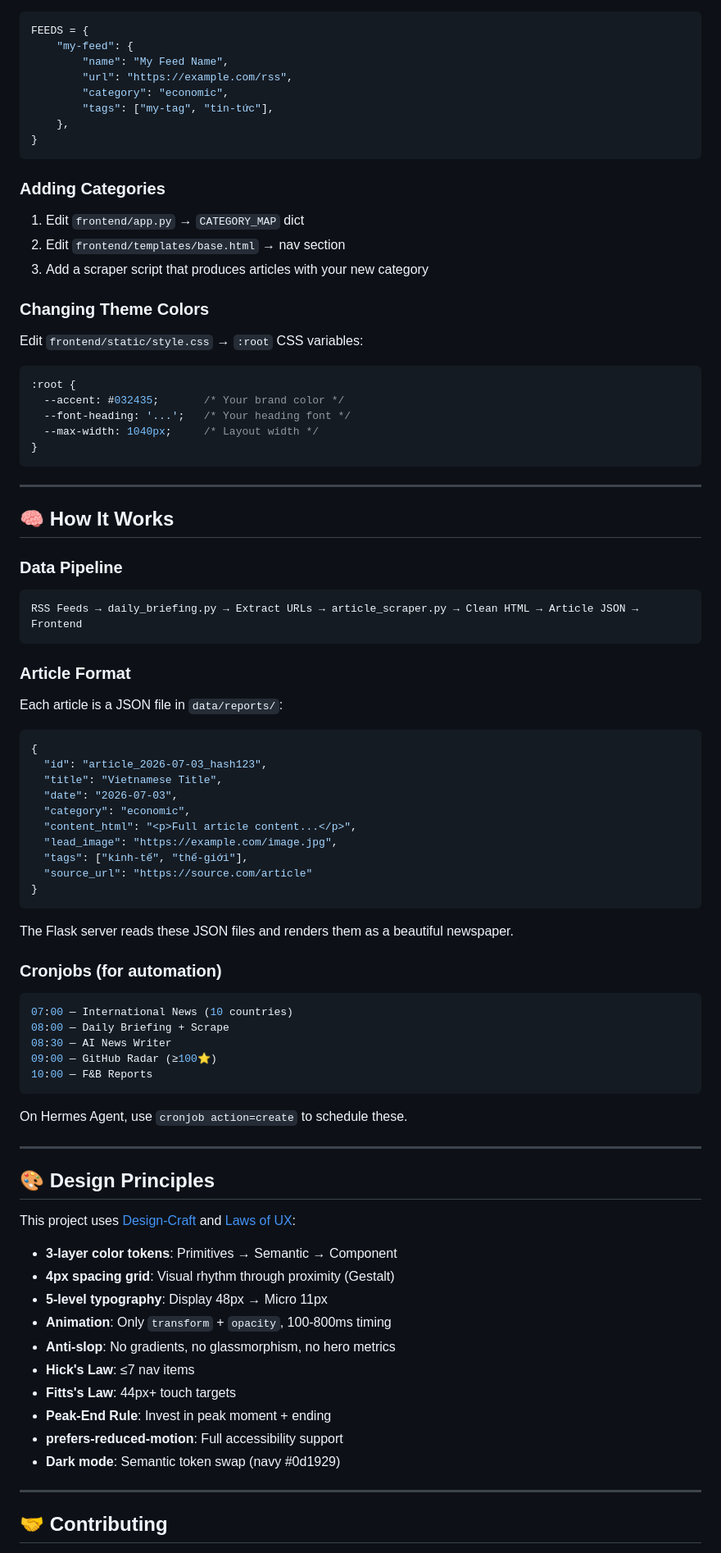
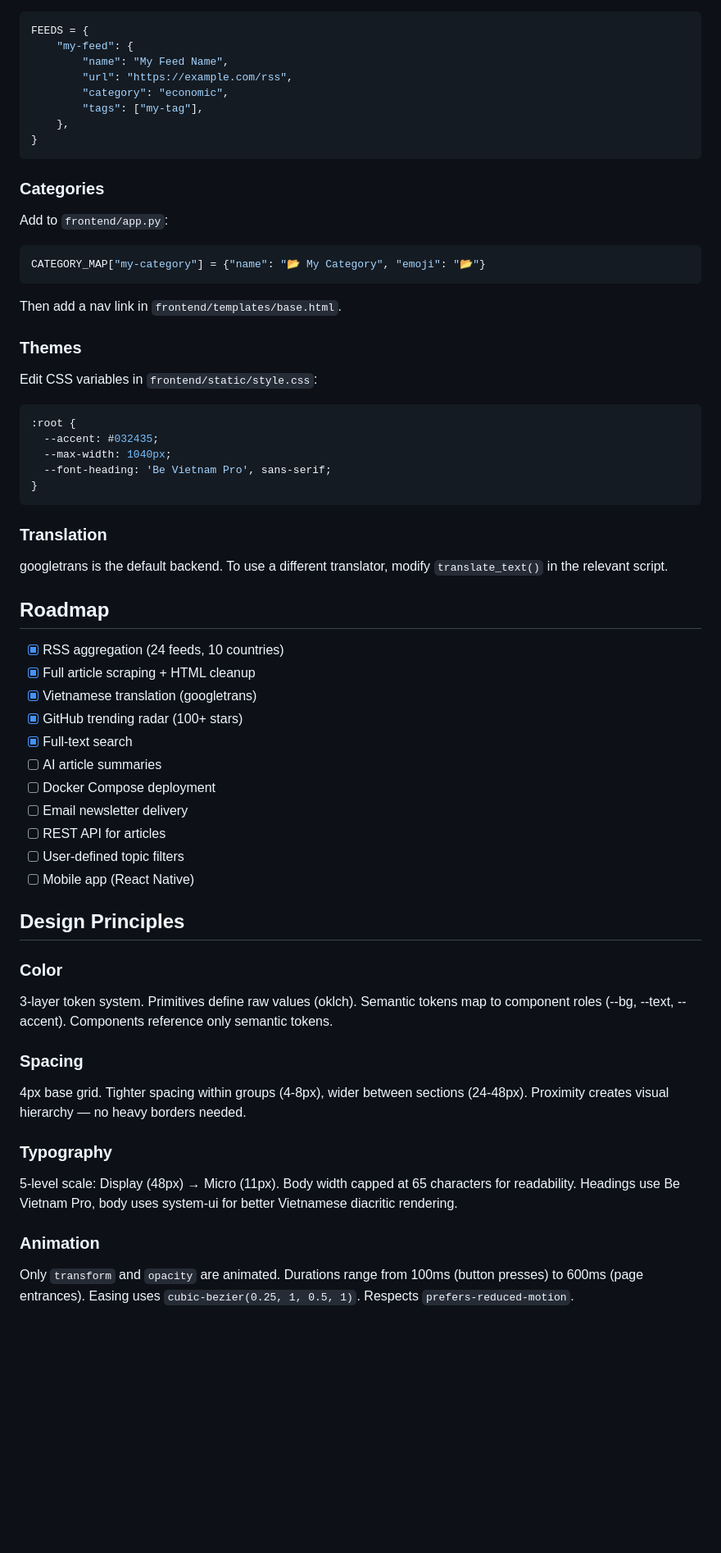
Before and after one commit to Chillalot/the-agent-times, a Markdown page: README.md, the part around one of its changes. Shown at 82% size. Rendered like a GitHub page; blank space fills up the shorter version.

````diff
--- a/README.md
+++ b/README.md
@@ -144,81 +164,66 @@ FEEDS = {
         "name": "My Feed Name",
         "url": "https://example.com/rss",
         "category": "economic",
-        "tags": ["my-tag", "tin-tức"],
+        "tags": ["my-tag"],
     },
 }
 ```
 
-### Adding Categories
-1. Edit `frontend/app.py` → `CATEGORY_MAP` dict
-2. Edit `frontend/templates/base.html` → nav section
-3. Add a scraper script that produces articles with your new category
+### Categories
 
-### Changing Theme Colors
-Edit `frontend/static/style.css` → `:root` CSS variables:
+Add to `frontend/app.py`:
+
+```python
+CATEGORY_MAP["my-category"] = {"name": "📂 My Category", "emoji": "📂"}
+```
+
+Then add a nav link in `frontend/templates/base.html`.
+
+### Themes
+
+Edit CSS variables in `frontend/static/style.css`:
+
 ```css
 :root {
-  --accent: #032435;       /* Your brand color */
-  --font-heading: '...';   /* Your heading font */
-  --max-width: 1040px;     /* Layout width */
+  --accent: #032435;
+  --max-width: 1040px;
+  --font-heading: 'Be Vietnam Pro', sans-serif;
 }
 ```
 
----
+### Translation
 
-## 🧠 How It Works
+googletrans is the default backend. To use a different translator, modify `translate_text()` in the relevant script.
 
-### Data Pipeline
-```
-RSS Feeds → daily_briefing.py → Extract URLs → article_scraper.py → Clean HTML → Article JSON → Frontend
-```
+## Roadmap
 
-### Article Format
-Each article is a JSON file in `data/reports/`:
-```json
-{
-  "id": "article_2026-07-03_hash123",
-  "title": "Vietnamese Title",
-  "date": "2026-07-03",
-  "category": "economic",
-  "content_html": "<p>Full article content...</p>",
-  "lead_image": "https://example.com/image.jpg",
-  "tags": ["kinh-tế", "thế-giới"],
-  "source_url": "https://source.com/article"
-}
-```
+- [x] RSS aggregation (24 feeds, 10 countries)
+- [x] Full article scraping + HTML cleanup
+- [x] Vietnamese translation (googletrans)
+- [x] GitHub trending radar (100+ stars)
+- [x] Full-text search
+- [ ] AI article summaries
+- [ ] Docker Compose deployment
+- [ ] Email newsletter delivery
+- [ ] REST API for articles
+- [ ] User-defined topic filters
+- [ ] Mobile app (React Native)
 
-The Flask server reads these JSON files and renders them as a beautiful newspaper.
+## Design Principles
 
-### Cronjobs (for automation)
-```bash
-07:00 — International News (10 countries)
-08:00 — Daily Briefing + Scrape
-08:30 — AI News Writer
-09:00 — GitHub Radar (≥100⭐)
-10:00 — F&B Reports
-```
+### Color
 
-On Hermes Agent, use `cronjob action=create` to schedule these.
+3-layer token system. Primitives define raw values (oklch). Semantic tokens map to component roles (--bg, --text, --accent). Components reference only semantic tokens.
 
----
+### Spacing
 
-## 🎨 Design Principles
+4px base grid. Tighter spacing within groups (4-8px), wider between sections (24-48px). Proximity creates visual hierarchy — no heavy borders needed.
 
-This project uses [Design-Craft](https://github.com/FasalZein/design-craft) and [Laws of UX](https://github.com/FasalZein/laws-of-ux):
+### Typography
 
-- **3-layer color tokens**: Primitives → Semantic → Component
-- **4px spacing grid**: Visual rhythm through proximity (Gestalt)
-- **5-level typography**: Display 48px → Micro 11px
-- **Animation**: Only `transform` + `opacity`, 100-800ms timing
-- **Anti-slop**: No gradients, no glassmorphism, no hero metrics
-- **Hick's Law**: ≤7 nav items
-- **Fitts's Law**: 44px+ touch targets
-- **Peak-End Rule**: Invest in peak moment + ending
-- **prefers-reduced-motion**: Full accessibility support
-- **Dark mode**: Semantic token swap (navy #0d1929)
+5-level scale: Display (48px) → Micro (11px). Body width capped at 65 characters for readability. Headings use Be Vietnam Pro, body uses system-ui for better Vietnamese diacritic rendering.
 
----
+### Animation
 
-## 🤝 Contributing
+Only `transform` and `opacity` are animated. Durations range from 100ms (button presses) to 600ms (page entrances). Easing uses `cubic-bezier(0.25, 1, 0.5, 1)`. Respects `prefers-reduced-motion`.
 
````
Also changed, not shown: other parts of README.md (+152 -135 lines).
